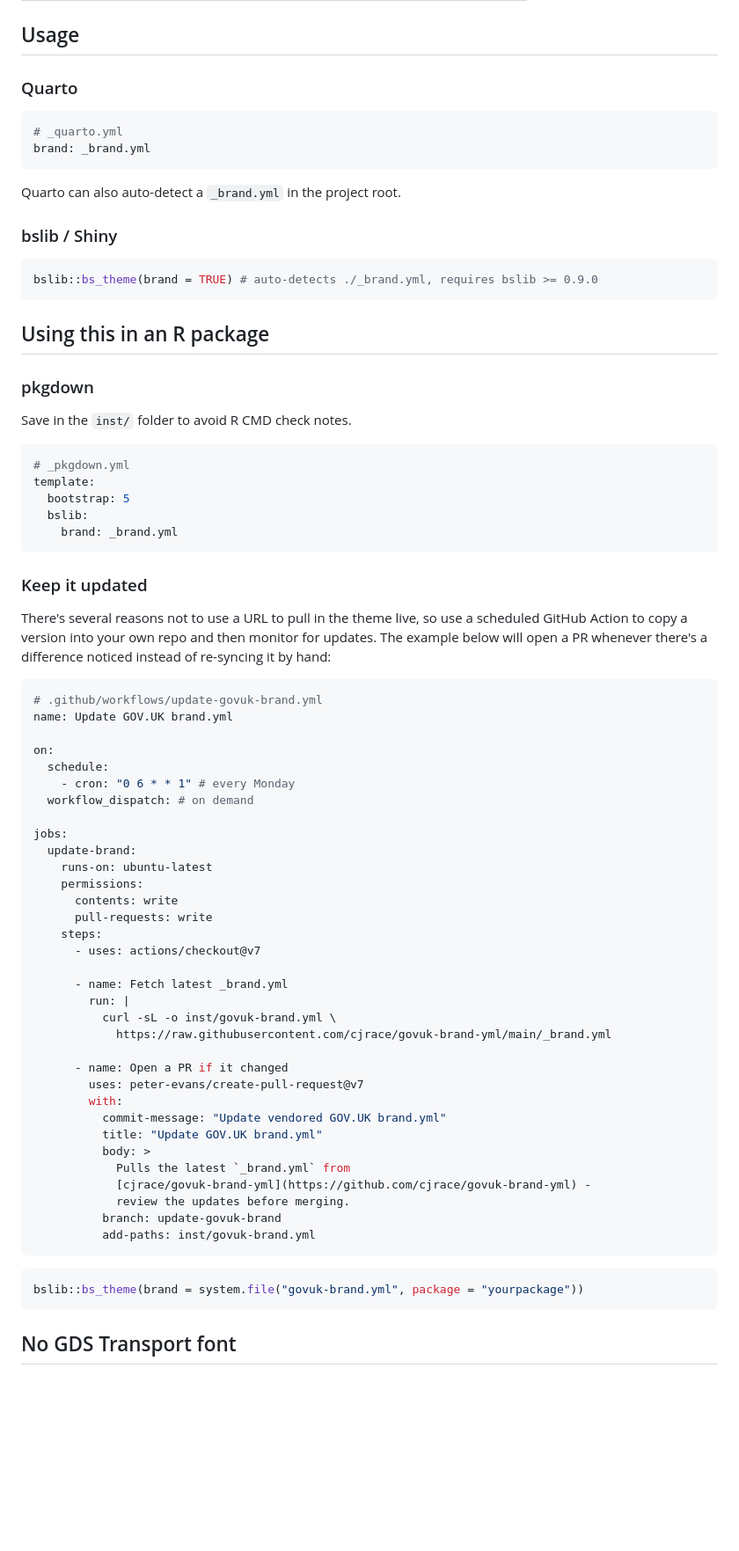
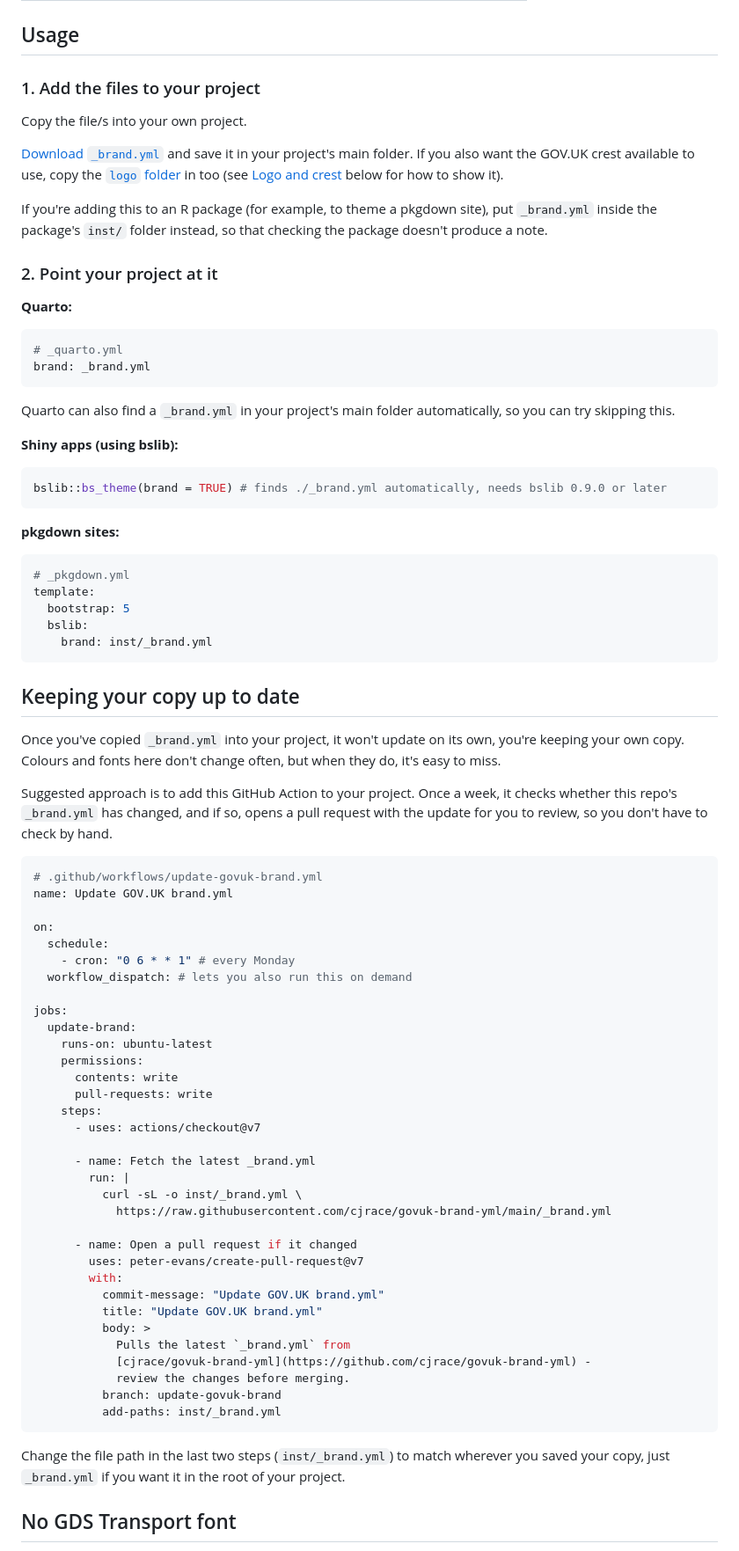
Before and after one commit to cjrace/govuk-brand-yml, a Markdown page: README.md, the part around one of its changes. Shown at 88% size. Drawn GitHub-style; blank space fills up the shorter version.

````diff
--- a/README.md
+++ b/README.md
@@ -35,41 +35,58 @@ more detailed styling.
 
 ## Usage
 
-### Quarto
+### 1. Add the files to your project
+
+Copy the file/s into your own project.
+
+[Download `_brand.yml`](https://raw.githubusercontent.com/cjrace/govuk-brand-yml/main/_brand.yml)
+and save it in your project's main folder. If you also want the GOV.UK
+crest available to use, copy the [`logo`
+folder](https://github.com/cjrace/govuk-brand-yml/tree/main/logo) in too
+(see [Logo and crest](#logo-and-crest) below for how to show it).
+
+If you're adding this to an R package (for example, to theme a pkgdown
+site), put `_brand.yml` inside the package's `inst/` folder instead, so
+that checking the package doesn't produce a note.
+
+### 2. Point your project at it
+
+**Quarto:**
 
 ```yaml
 # _quarto.yml
 brand: _brand.yml
 ```
 
-Quarto can also auto-detect a `_brand.yml` in the project root.
+Quarto can also find a `_brand.yml` in your project's main folder
+automatically, so you can try skipping this.
 
-### bslib / Shiny
+**Shiny apps (using bslib):**
 
 ```r
-bslib::bs_theme(brand = TRUE) # auto-detects ./_brand.yml, requires bslib >= 0.9.0
+bslib::bs_theme(brand = TRUE) # finds ./_brand.yml automatically, needs bslib 0.9.0 or later
 ```
 
-## Using this in an R package
-
-### pkgdown
-
-Save in the `inst/` folder to avoid R CMD check notes.
+**pkgdown sites:**
 
 ```yaml
 # _pkgdown.yml
 template:
   bootstrap: 5
   bslib:
-    brand: _brand.yml
+    brand: inst/_brand.yml
 ```
 
-### Keep it updated
+## Keeping your copy up to date
 
-There's several reasons not to use a URL to pull in the theme live, so
-use a scheduled GitHub Action to copy a version into your own repo and
-then monitor for updates. The example below will open a PR whenever
-there's a difference noticed instead of re-syncing it by hand:
+Once you've copied `_brand.yml` into your project, it won't update on its
+own, you're keeping your own copy. Colours and fonts here don't change
+often, but when they do, it's easy to miss.
+
+Suggested approach is to add this GitHub Action to your project. Once a week, it
+checks whether this repo's `_brand.yml` has changed, and if so, opens a
+pull request with the update for you to review, so you don't have to
+check by hand.
 
 ```yaml
 # .github/workflows/update-govuk-brand.yml
@@ -78,7 +95,7 @@ name: Update GOV.UK brand.yml
 on:
   schedule:
     - cron: "0 6 * * 1" # every Monday
-  workflow_dispatch: # on demand
+  workflow_dispatch: # lets you also run this on demand
 
 jobs:
   update-brand:
@@ -89,27 +106,26 @@ jobs:
     steps:
       - uses: actions/checkout@v7
 
-      - name: Fetch latest _brand.yml
+      - name: Fetch the latest _brand.yml
         run: |
-          curl -sL -o inst/govuk-brand.yml \
+          curl -sL -o inst/_brand.yml \
             https://raw.githubusercontent.com/cjrace/govuk-brand-yml/main/_brand.yml
 
-      - name: Open a PR if it changed
+      - name: Open a pull request if it changed
         uses: peter-evans/create-pull-request@v7
         with:
-          commit-message: "Update vendored GOV.UK brand.yml"
+          commit-message: "Update GOV.UK brand.yml"
           title: "Update GOV.UK brand.yml"
           body: >
             Pulls the latest `_brand.yml` from
             [cjrace/govuk-brand-yml](https://github.com/cjrace/govuk-brand-yml) -
-            review the updates before merging.
+            review the changes before merging.
           branch: update-govuk-brand
-          add-paths: inst/govuk-brand.yml
+          add-paths: inst/_brand.yml
 ```
 
-```r
-bslib::bs_theme(brand = system.file("govuk-brand.yml", package = "yourpackage"))
-```
+Change the file path in the last two steps (`inst/_brand.yml`) to match
+wherever you saved your copy, just `_brand.yml` if you want it in the root of your project.
 
 ## No GDS Transport font
 
````
Also changed, not shown: other parts of README.md (+4 -5 lines).
